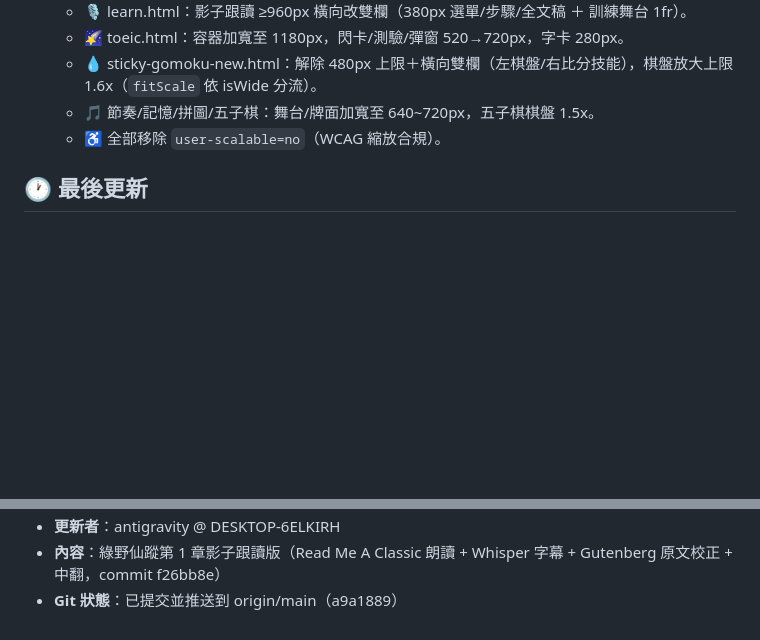
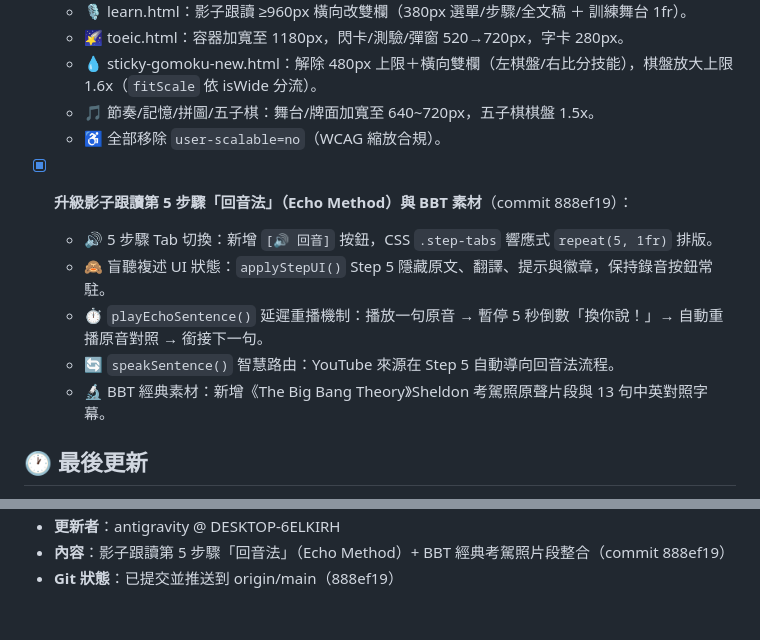
Before and after one commit to xfarbetty-svg/kids-gomoku-go, a Markdown page: AGENTS.md, 2 parts joined by grey strips. Drawn GitHub-style; blank space fills up the shorter version.

Commit message:
docs: 更新專案藍圖與交接檔（BBT 回音法與 Step 5 實作完畢）

```diff
--- a/AGENTS.md
+++ b/AGENTS.md
@@ -97,5 +97,12 @@
   - 🎵 節奏/記憶/拼圖/五子棋：舞台/牌面加寬至 640~720px，五子棋棋盤 1.5x。
   - ♿ 全部移除 `user-scalable=no`（WCAG 縮放合規）。
 
+- [x] **升級影子跟讀第 5 步驟「回音法」（Echo Method）與 BBT 素材**（commit 888ef19）：
+  - 🔊 5 步驟 Tab 切換：新增 `[🔊 回音]` 按鈕，CSS `.step-tabs` 響應式 `repeat(5, 1fr)` 排版。
+  - 🙈 盲聽複述 UI 狀態：`applyStepUI()` Step 5 隱藏原文、翻譯、提示與徽章，保持錄音按鈕常駐。
+  - ⏱️ `playEchoSentence()` 延遲重播機制：播放一句原音 → 暫停 5 秒倒數「換你說！」→ 自動重播原音對照 → 銜接下一句。
+  - 🔄 `speakSentence()` 智慧路由：YouTube 來源在 Step 5 自動導向回音法流程。
+  - 🔬 BBT 經典素材：新增《The Big Bang Theory》Sheldon 考駕照原聲片段與 13 句中英對照字幕。
+
 ## 🕐 最後更新
 
@@ -103,3 +110,3 @@
 - **更新者**：antigravity @ DESKTOP-6ELKIRH
-- **內容**：綠野仙蹤第 1 章影子跟讀版（Read Me A Classic 朗讀 + Whisper 字幕 + Gutenberg 原文校正 + 中翻，commit f26bb8e）
-- **Git 狀態**：已提交並推送到 origin/main（a9a1889）
+- **內容**：影子跟讀第 5 步驟「回音法」（Echo Method）+ BBT 經典考駕照片段整合（commit 888ef19）
+- **Git 狀態**：已提交並推送到 origin/main（888ef19）
```
Also changed, not shown: other parts of AGENTS.md (+1 -1 lines), handoff.md (+29 -27 lines).
